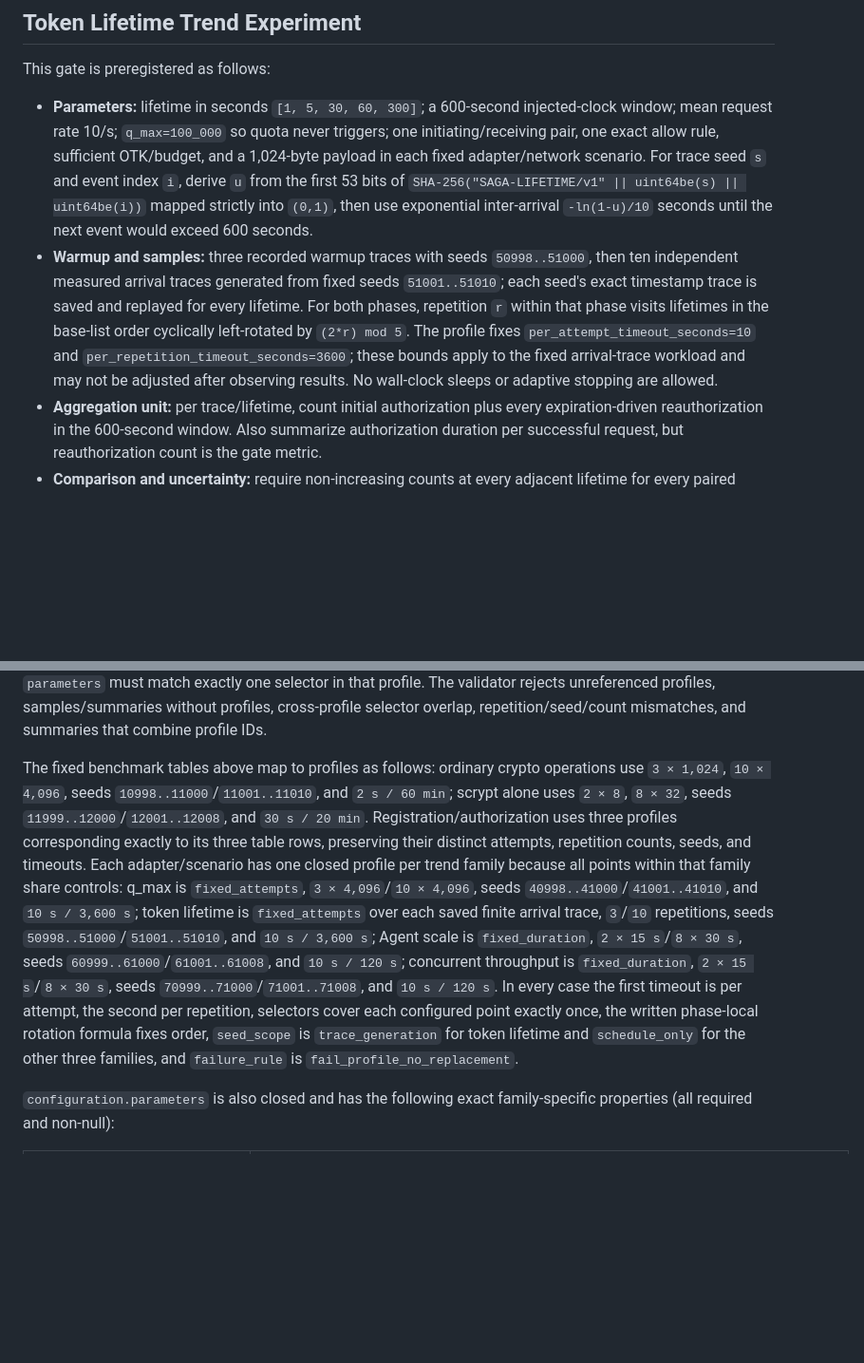
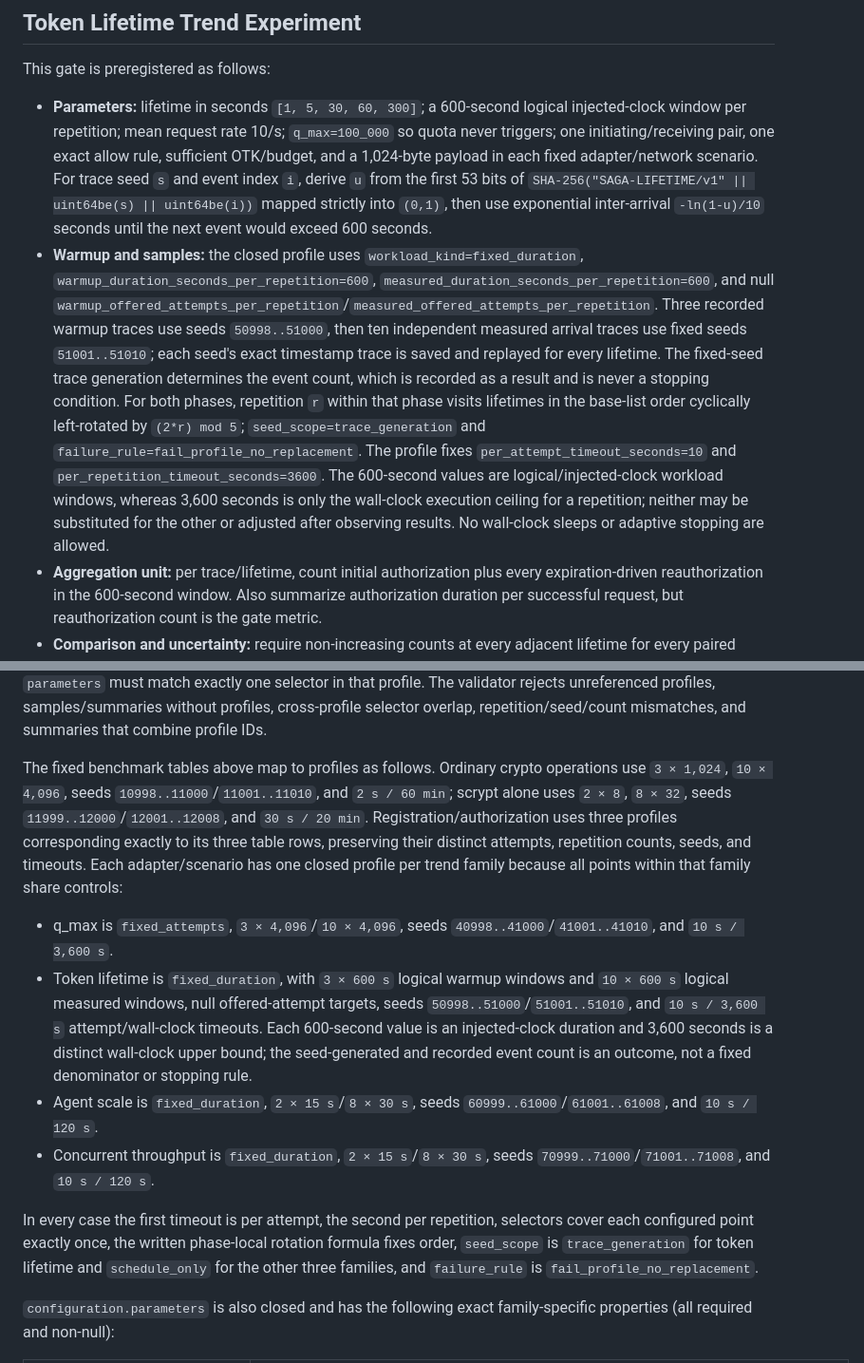
Before and after one commit to cxkc19519-bot/ShieldChain, a Markdown page: docs/experiment-plan.md, 2 parts joined by grey strips. Shown at 95% size. Drawn GitHub-style; blank space fills up the shorter version.

Commit message:
docs: align lifetime trend profile

```diff
--- a/docs/experiment-plan.md
+++ b/docs/experiment-plan.md
@@ -274,8 +274,8 @@ Accepted directional trend: `q_max` 增大时，每请求授权开销下降. The
 
 This gate is preregistered as follows:
 
-- **Parameters:** lifetime in seconds `[1, 5, 30, 60, 300]`; a 600-second injected-clock window; mean request rate 10/s; `q_max=100_000` so quota never triggers; one initiating/receiving pair, one exact allow rule, sufficient OTK/budget, and a 1,024-byte payload in each fixed adapter/network scenario. For trace seed `s` and event index `i`, derive `u` from the first 53 bits of `SHA-256("SAGA-LIFETIME/v1" || uint64be(s) || uint64be(i))` mapped strictly into `(0,1)`, then use exponential inter-arrival `-ln(1-u)/10` seconds until the next event would exceed 600 seconds.
-- **Warmup and samples:** three recorded warmup traces with seeds `50998..51000`, then ten independent measured arrival traces generated from fixed seeds `51001..51010`; each seed's exact timestamp trace is saved and replayed for every lifetime. For both phases, repetition `r` within that phase visits lifetimes in the base-list order cyclically left-rotated by `(2*r) mod 5`. The profile fixes `per_attempt_timeout_seconds=10` and `per_repetition_timeout_seconds=3600`; these bounds apply to the fixed arrival-trace workload and may not be adjusted after observing results. No wall-clock sleeps or adaptive stopping are allowed.
+- **Parameters:** lifetime in seconds `[1, 5, 30, 60, 300]`; a 600-second logical injected-clock window per repetition; mean request rate 10/s; `q_max=100_000` so quota never triggers; one initiating/receiving pair, one exact allow rule, sufficient OTK/budget, and a 1,024-byte payload in each fixed adapter/network scenario. For trace seed `s` and event index `i`, derive `u` from the first 53 bits of `SHA-256("SAGA-LIFETIME/v1" || uint64be(s) || uint64be(i))` mapped strictly into `(0,1)`, then use exponential inter-arrival `-ln(1-u)/10` seconds until the next event would exceed 600 seconds.
+- **Warmup and samples:** the closed profile uses `workload_kind=fixed_duration`, `warmup_duration_seconds_per_repetition=600`, `measured_duration_seconds_per_repetition=600`, and null `warmup_offered_attempts_per_repetition`/`measured_offered_attempts_per_repetition`. Three recorded warmup traces use seeds `50998..51000`, then ten independent measured arrival traces use fixed seeds `51001..51010`; each seed's exact timestamp trace is saved and replayed for every lifetime. The fixed-seed trace generation determines the event count, which is recorded as a result and is never a stopping condition. For both phases, repetition `r` within that phase visits lifetimes in the base-list order cyclically left-rotated by `(2*r) mod 5`; `seed_scope=trace_generation` and `failure_rule=fail_profile_no_replacement`. The profile fixes `per_attempt_timeout_seconds=10` and `per_repetition_timeout_seconds=3600`. The 600-second values are logical/injected-clock workload windows, whereas 3,600 seconds is only the wall-clock execution ceiling for a repetition; neither may be substituted for the other or adjusted after observing results. No wall-clock sleeps or adaptive stopping are allowed.
 - **Aggregation unit:** per trace/lifetime, count initial authorization plus every expiration-driven reauthorization in the 600-second window. Also summarize authorization duration per successful request, but reauthorization count is the gate metric.
 - **Comparison and uncertainty:** require non-increasing counts at every adjacent lifetime for every paired trace; compute `ratio = median(count_300s)/median(count_1s)` and a paired 10,000-resample bootstrap 95% percentile CI using seed `51999`.
 - **Pass rule:** all paired adjacent comparisons are non-increasing, `ratio <= 0.20`, and the upper CI bound for `ratio` is `< 0.50`. A quota-driven renewal, primitive/protocol failure, attempt/repetition timeout, missing or extra trace event, selector mismatch, or replacement attempt fails the repetition and profile; no replacement repetition or post-observation extension is allowed.
@@ -443,7 +443,14 @@ Each `configuration.execution_profiles[]` object is closed and has exactly these
 
 For `fixed_attempts`, completed-run validation requires exactly the phase-specific offered-attempt count for each selected operation/parameter point, phase, and corresponding seed/repetition. For `fixed_duration`, it requires the exact phase-specific duration/seed schedule and preserves every offered attempt; the offered count is an outcome and cannot be used for data-dependent stopping. Every `samples[].execution_profile_id` and `summaries[].execution_profile_id` must resolve exactly one profile, and its `operation` plus canonical `parameters` must match exactly one selector in that profile. The validator rejects unreferenced profiles, samples/summaries without profiles, cross-profile selector overlap, repetition/seed/count mismatches, and summaries that combine profile IDs.
 
-The fixed benchmark tables above map to profiles as follows: ordinary crypto operations use `3 × 1,024`, `10 × 4,096`, seeds `10998..11000`/`11001..11010`, and `2 s / 60 min`; scrypt alone uses `2 × 8`, `8 × 32`, seeds `11999..12000`/`12001..12008`, and `30 s / 20 min`. Registration/authorization uses three profiles corresponding exactly to its three table rows, preserving their distinct attempts, repetition counts, seeds, and timeouts. Each adapter/scenario has one closed profile per trend family because all points within that family share controls: q_max is `fixed_attempts`, `3 × 4,096`/`10 × 4,096`, seeds `40998..41000`/`41001..41010`, and `10 s / 3,600 s`; token lifetime is `fixed_attempts` over each saved finite arrival trace, `3`/`10` repetitions, seeds `50998..51000`/`51001..51010`, and `10 s / 3,600 s`; Agent scale is `fixed_duration`, `2 × 15 s`/`8 × 30 s`, seeds `60999..61000`/`61001..61008`, and `10 s / 120 s`; concurrent throughput is `fixed_duration`, `2 × 15 s`/`8 × 30 s`, seeds `70999..71000`/`71001..71008`, and `10 s / 120 s`. In every case the first timeout is per attempt, the second per repetition, selectors cover each configured point exactly once, the written phase-local rotation formula fixes order, `seed_scope` is `trace_generation` for token lifetime and `schedule_only` for the other three families, and `failure_rule` is `fail_profile_no_replacement`.
+The fixed benchmark tables above map to profiles as follows. Ordinary crypto operations use `3 × 1,024`, `10 × 4,096`, seeds `10998..11000`/`11001..11010`, and `2 s / 60 min`; scrypt alone uses `2 × 8`, `8 × 32`, seeds `11999..12000`/`12001..12008`, and `30 s / 20 min`. Registration/authorization uses three profiles corresponding exactly to its three table rows, preserving their distinct attempts, repetition counts, seeds, and timeouts. Each adapter/scenario has one closed profile per trend family because all points within that family share controls:
+
+- q_max is `fixed_attempts`, `3 × 4,096`/`10 × 4,096`, seeds `40998..41000`/`41001..41010`, and `10 s / 3,600 s`.
+- Token lifetime is `fixed_duration`, with `3 × 600 s` logical warmup windows and `10 × 600 s` logical measured windows, null offered-attempt targets, seeds `50998..51000`/`51001..51010`, and `10 s / 3,600 s` attempt/wall-clock timeouts. Each 600-second value is an injected-clock duration and 3,600 seconds is a distinct wall-clock upper bound; the seed-generated and recorded event count is an outcome, not a fixed denominator or stopping rule.
+- Agent scale is `fixed_duration`, `2 × 15 s`/`8 × 30 s`, seeds `60999..61000`/`61001..61008`, and `10 s / 120 s`.
+- Concurrent throughput is `fixed_duration`, `2 × 15 s`/`8 × 30 s`, seeds `70999..71000`/`71001..71008`, and `10 s / 120 s`.
+
+In every case the first timeout is per attempt, the second per repetition, selectors cover each configured point exactly once, the written phase-local rotation formula fixes order, `seed_scope` is `trace_generation` for token lifetime and `schedule_only` for the other three families, and `failure_rule` is `fail_profile_no_replacement`.
 
 `configuration.parameters` is also closed and has the following exact family-specific properties (all required and non-null):
 
```
Also changed, not shown: docs/phase-0-verification.md (+2 -1 lines).
